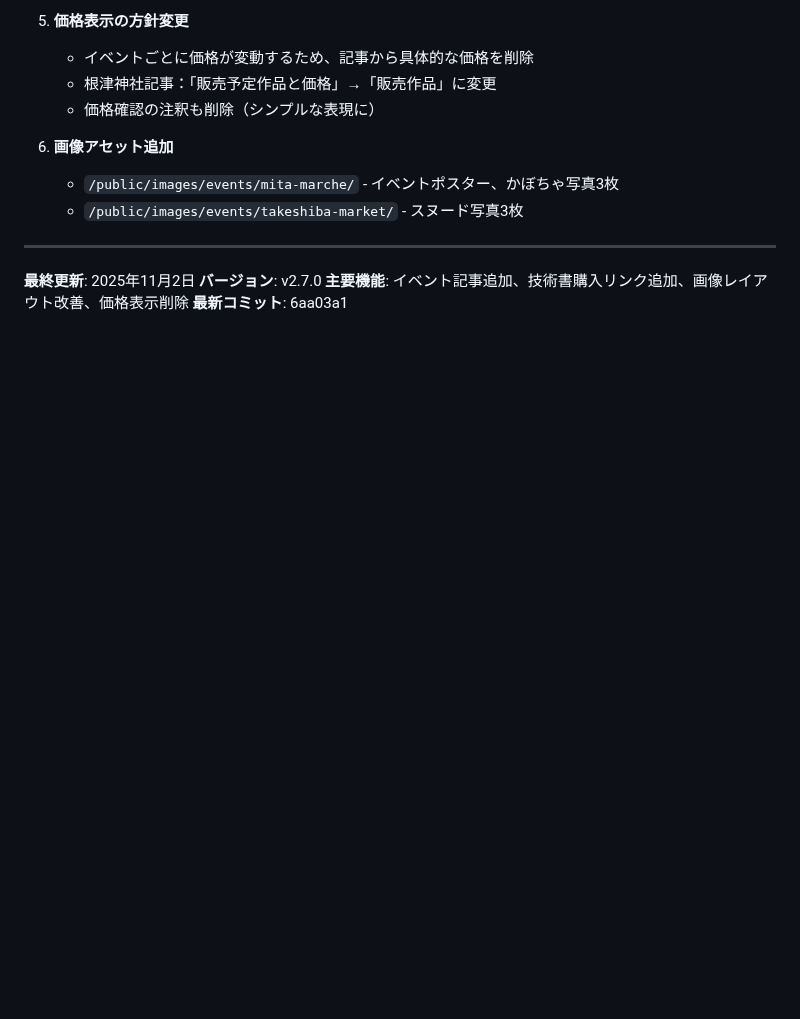
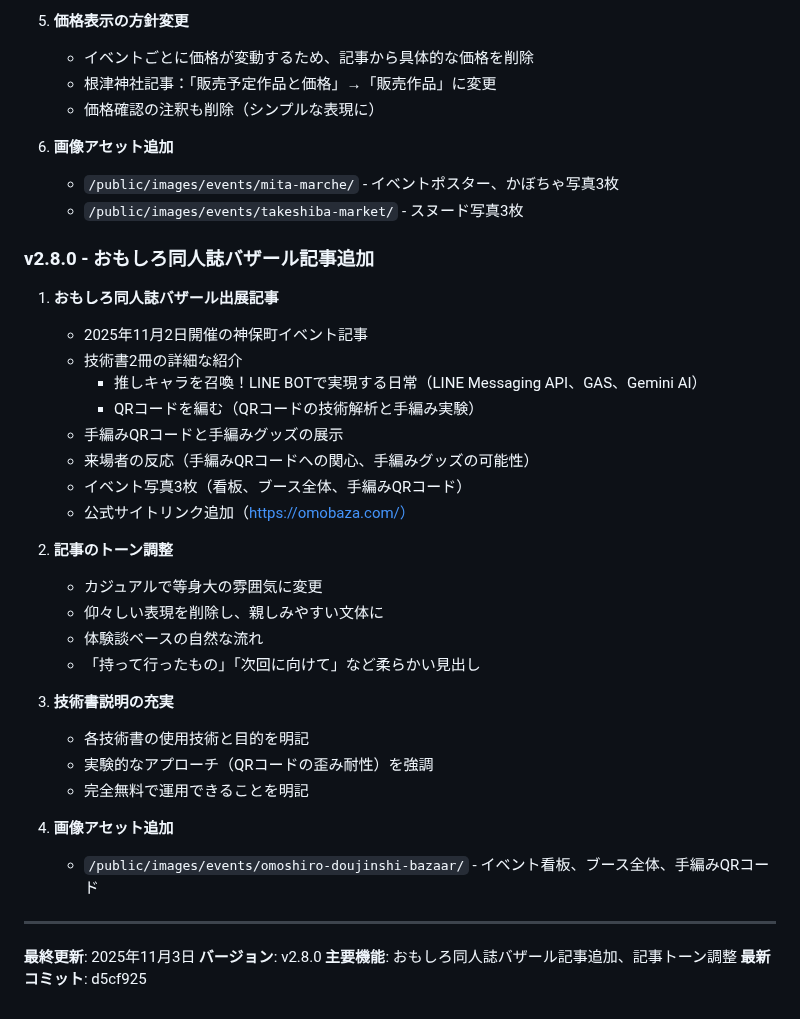
Before and after one commit to megusunu/wellsWebSite, a Markdown page: CLAUDE.md, the part around the change. GitHub-like rendering; blank space fills up the shorter version.

Commit message:
CLAUDE.mdを更新 - v2.8.0
- おもしろ同人誌バザール出展記事の追加を記録
- 記事のトーン調整（カジュアルで等身大の雰囲気）
- 技術書説明の充実を記録
- バージョンをv2.8.0に更新
- 最終更新日を2025年11月3日に更新
- 最新コミットハッシュをd5cf925に更新

🤖 Generated with [Claude Code](https://claude.com/claude-code)

Co-Authored-By: Claude <noreply@anthropic.com>

```diff
--- a/CLAUDE.md
+++ b/CLAUDE.md
@@ -587,9 +587,35 @@ const newsCollection = defineCollection({
    - `/public/images/events/mita-marche/` - イベントポスター、かぼちゃ写真3枚
    - `/public/images/events/takeshiba-market/` - スヌード写真3枚
 
+### v2.8.0 - おもしろ同人誌バザール記事追加
+
+1. **おもしろ同人誌バザール出展記事**
+   - 2025年11月2日開催の神保町イベント記事
+   - 技術書2冊の詳細な紹介
+     - 推しキャラを召喚！LINE BOTで実現する日常（LINE Messaging API、GAS、Gemini AI）
+     - QRコードを編む（QRコードの技術解析と手編み実験）
+   - 手編みQRコードと手編みグッズの展示
+   - 来場者の反応（手編みQRコードへの関心、手編みグッズの可能性）
+   - イベント写真3枚（看板、ブース全体、手編みQRコード）
+   - 公式サイトリンク追加（https://omobaza.com/）
+
+2. **記事のトーン調整**
+   - カジュアルで等身大の雰囲気に変更
+   - 仰々しい表現を削除し、親しみやすい文体に
+   - 体験談ベースの自然な流れ
+   - 「持って行ったもの」「次回に向けて」など柔らかい見出し
+
+3. **技術書説明の充実**
+   - 各技術書の使用技術と目的を明記
+   - 実験的なアプローチ（QRコードの歪み耐性）を強調
+   - 完全無料で運用できることを明記
+
+4. **画像アセット追加**
+   - `/public/images/events/omoshiro-doujinshi-bazaar/` - イベント看板、ブース全体、手編みQRコード
+
 ---
 
-**最終更新**: 2025年11月2日
-**バージョン**: v2.7.0
-**主要機能**: イベント記事追加、技術書購入リンク追加、画像レイアウト改善、価格表示削除
-**最新コミット**: 6aa03a1
+**最終更新**: 2025年11月3日
+**バージョン**: v2.8.0
+**主要機能**: おもしろ同人誌バザール記事追加、記事トーン調整
+**最新コミット**: d5cf925
```
